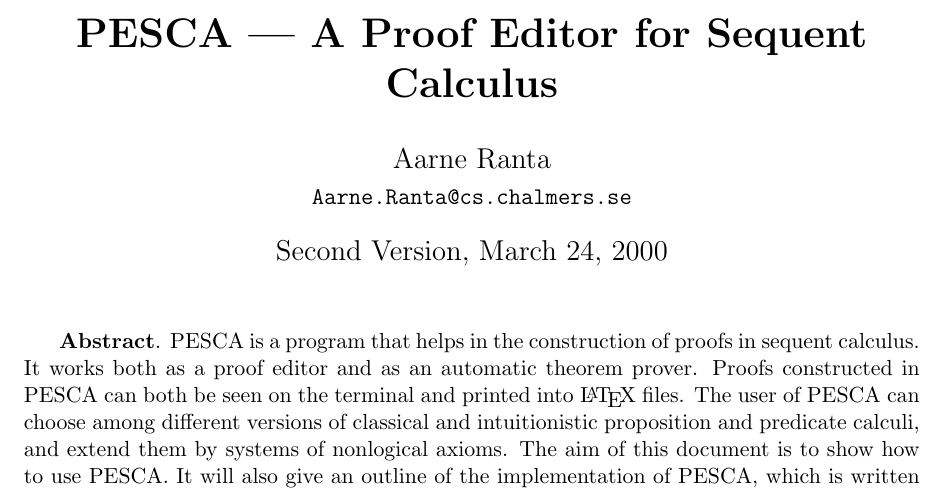
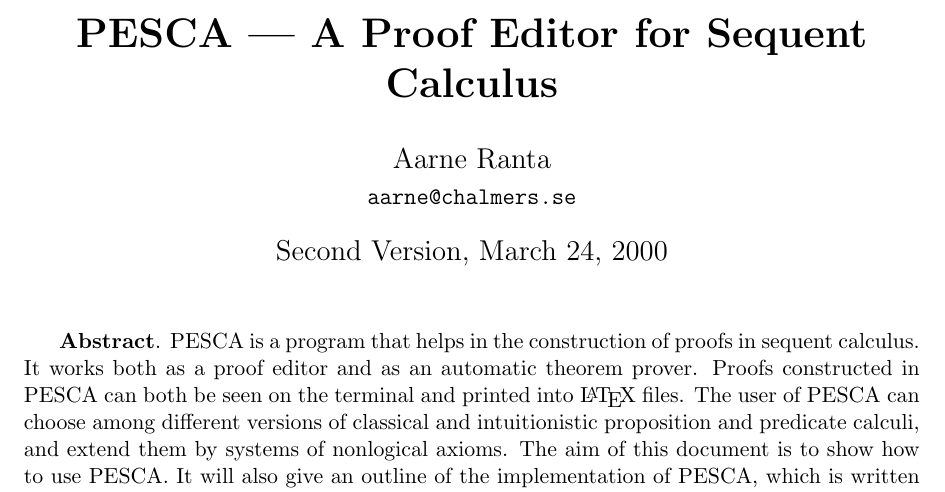
Before and after one commit to aarneranta/PESCA, a LaTeX document (doc/manual.tex): part of page 1 of 15, cut so that both start at the same text. Compiled offline with pdfLaTeX.

Commit message:
fixed some obsolete things in the code and documentation

```diff
--- a/doc/manual.tex
+++ b/doc/manual.tex
@@ -20,7 +20,7 @@
 \date{Second Version, March 24, 2000}
 
 \author{Aarne Ranta\\
-        {\normalsize \verb6Aarne.Ranta@cs.chalmers.se6}}
+        {\normalsize \verb6aarne@chalmers.se6}}
 
 \begin{document}
 
```
Also changed, not shown: README.md, doc/manual.pdf, 1 other file.
